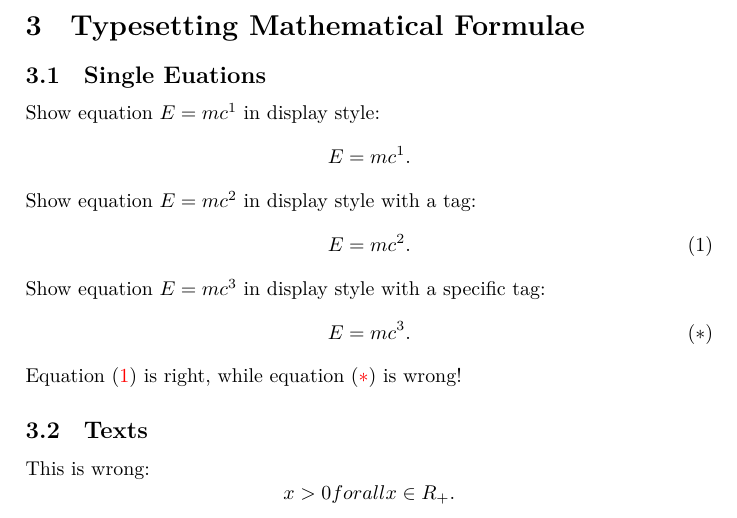
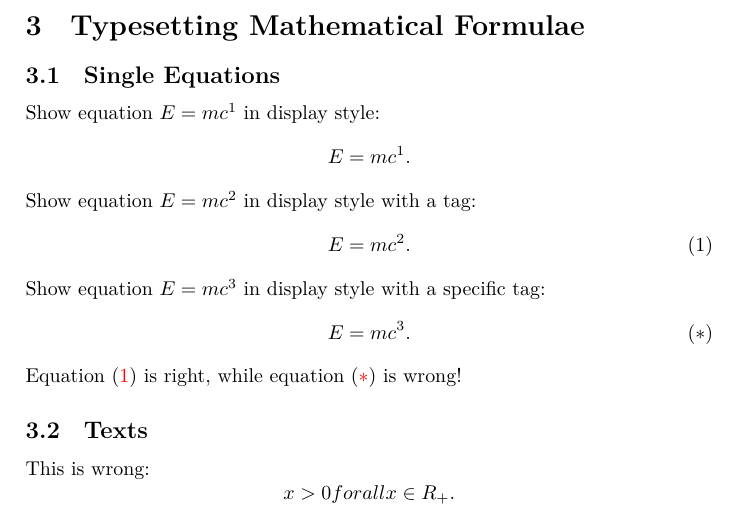
Before and after one commit to GasinAn/lexamples, a LaTeX problem sheet (lexamples.tex): part of page 6 of 10, cut so that both start at the same text. Compiled offline with XeLaTeX.

Commit message:
fix a spelling mistake

```diff
--- a/lexamples.tex
+++ b/lexamples.tex
@@ -193,7 +193,7 @@ end program hellolatex
         \label{figure} % Put \label here!
     \end{figure}
     \section{Typesetting Mathematical Formulae}
-    \subsection{Single Euations}
+    \subsection{Single Equations}
     Show equation $E=mc^1$ in display style:
     \begin{equation*}
         E=mc^1.
```
